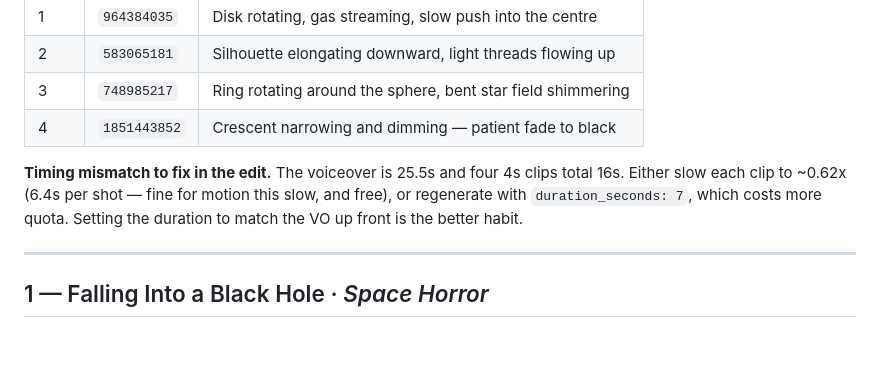
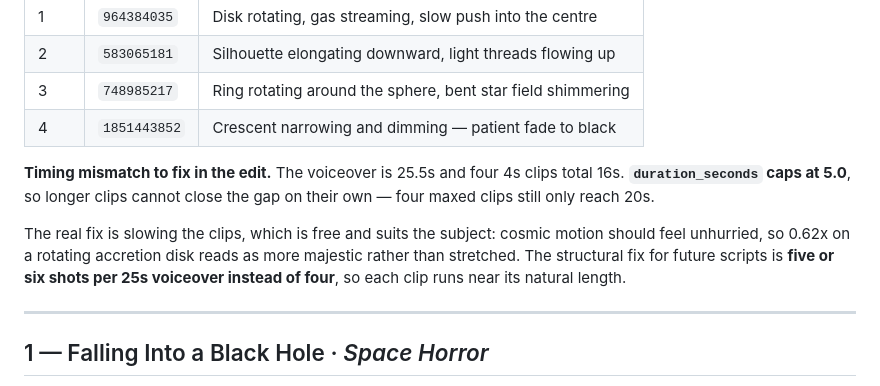
Before and after one commit to shazamm254-gif/Shazamm1, a Markdown page: docs/IMAGE_PROMPTS_FLUX_COSMIC.md, the part around the change. GitHub-like rendering; blank space fills up the shorter version.

Commit message:
Record the 5-second cap on Wan 2.2 clips
duration_seconds is rejected above 5.0, so a single clip can never
cover more than five seconds of narration and longer clips cannot fix
a timing shortfall on their own — four maxed clips still only reach
20s against a 25.5s voiceover.

The free fix is slowing the clips, which suits cosmic motion anyway.
The structural fix is planning five or six shots per 25s script rather
than four, so each clip runs near its natural length. Also notes that
clips burn far more daily quota than stills.

Co-Authored-By: Claude Opus 5 <noreply@anthropic.com>
Claude-Session: https://claude.ai/code/session_01AWSjMgpzuiHkvfjLmyZhVq

```diff
--- a/docs/IMAGE_PROMPTS_FLUX_COSMIC.md
+++ b/docs/IMAGE_PROMPTS_FLUX_COSMIC.md
@@ -54,9 +54,14 @@ All four stills animated via `zerogpu-aoti/wan2-2-fp8da-aoti-faster`,
 | 4 | `1851443852` | Crescent narrowing and dimming — patient fade to black |
 
 **Timing mismatch to fix in the edit.** The voiceover is 25.5s and four 4s clips
-total 16s. Either slow each clip to ~0.62x (6.4s per shot — fine for motion this
-slow, and free), or regenerate with `duration_seconds: 7`, which costs more
-quota. Setting the duration to match the VO up front is the better habit.
+total 16s. **`duration_seconds` caps at 5.0**, so longer clips cannot close the
+gap on their own — four maxed clips still only reach 20s.
+
+The real fix is slowing the clips, which is free and suits the subject: cosmic
+motion should feel unhurried, so 0.62x on a rotating accretion disk reads as
+more majestic rather than stretched. The structural fix for future scripts is
+**five or six shots per 25s voiceover instead of four**, so each clip runs near
+its natural length.
 
 ---
 
```
Also changed, not shown: CLAUDE.md (+5 -1 lines).
